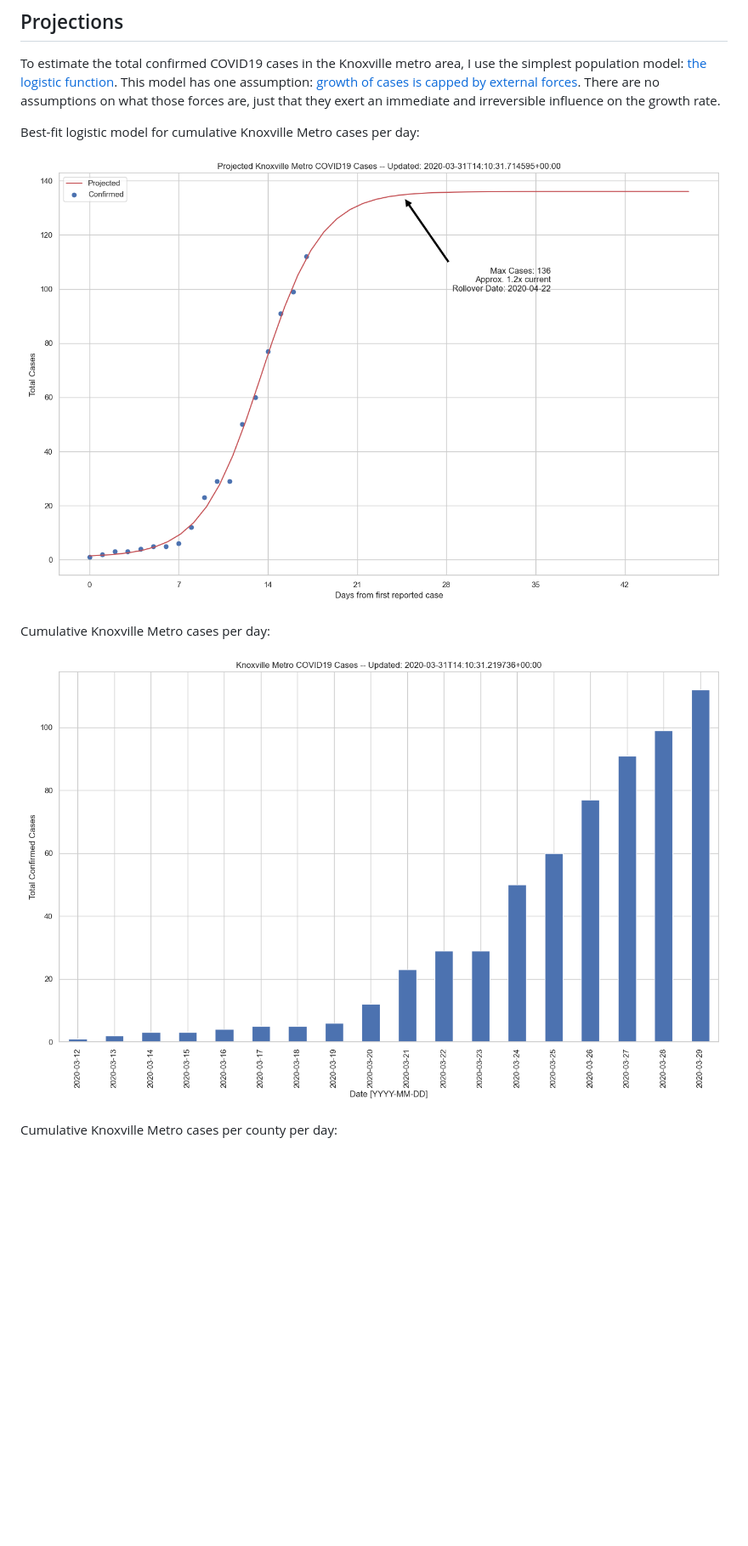
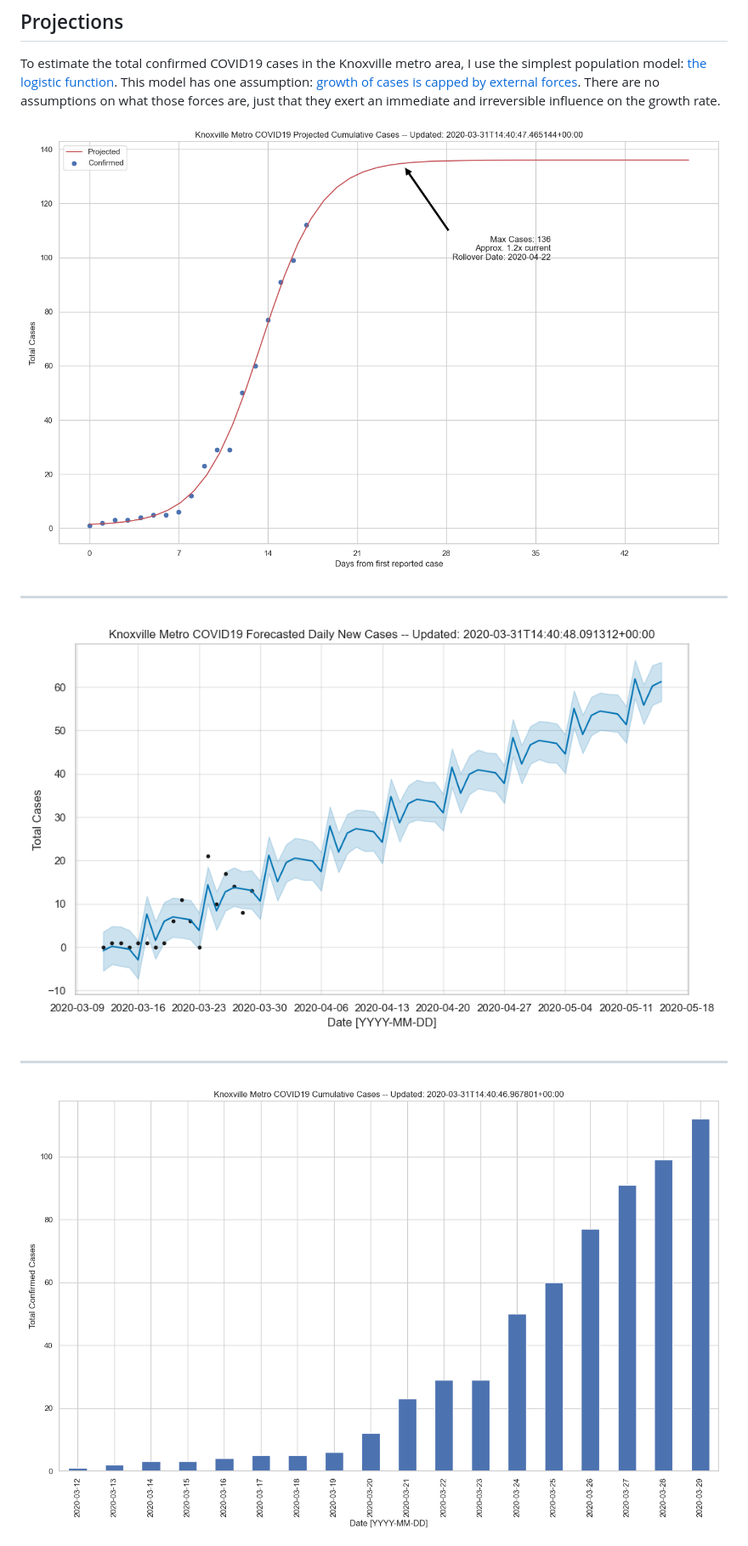
Before and after one commit to kcavagnolo/knx-covid, a Markdown page: README.md, the part around one of its changes. Shown at 85% size. Drawn GitHub-style; pictures changed too: imgs/metro-all-fit.png, imgs/metro-all-forecasted.png (added), imgs/metro-all.png; blank space fills up the shorter version.

```diff
--- a/README.md
+++ b/README.md
@@ -12,13 +12,13 @@ Before making an estimate, let us first define what data interests us. In this c
 
 To estimate the total confirmed COVID19 cases in the Knoxville metro area, I use the simplest population model: [the logistic function](https://en.wikipedia.org/wiki/Logistic_function#In_ecology:_modeling_population_growth). This model has one assumption: [growth of cases is capped by external forces](https://www.khanacademy.org/science/biology/ecology/population-growth-and-regulation/a/exponential-logistic-growth). There are no assumptions on what those forces are, just that they exert an immediate and irreversible influence on the growth rate.
 
-Best-fit logistic model for cumulative Knoxville Metro cases per day:
+![Knoxville Metro COVID19 Projected Cumulative Cases](/imgs/metro-all-fit.png)
 
-![Best-fit logistic model for cumulative Knoxville Metro cases per day](/imgs/metro-all-fit.png)
+---
 
-Cumulative Knoxville Metro cases per day:
+![Knoxville Metro COVID19 Forecasted Daily New Cases](/imgs/metro-all-forecasted.png)
 
-![Cumulative Knoxville Metro cases per day](/imgs/metro-all.png)
+---
 
-Cumulative Knoxville Metro cases per county per day:
+![Knoxville Metro COVID19 Cumulative Cases](/imgs/metro-all.png)
 
```
Also changed, not shown: other parts of README.md (+4 -3 lines), imgs/metro-all-forecasted-components.png (added), imgs/metro-county-cases.png, 1 other file.
